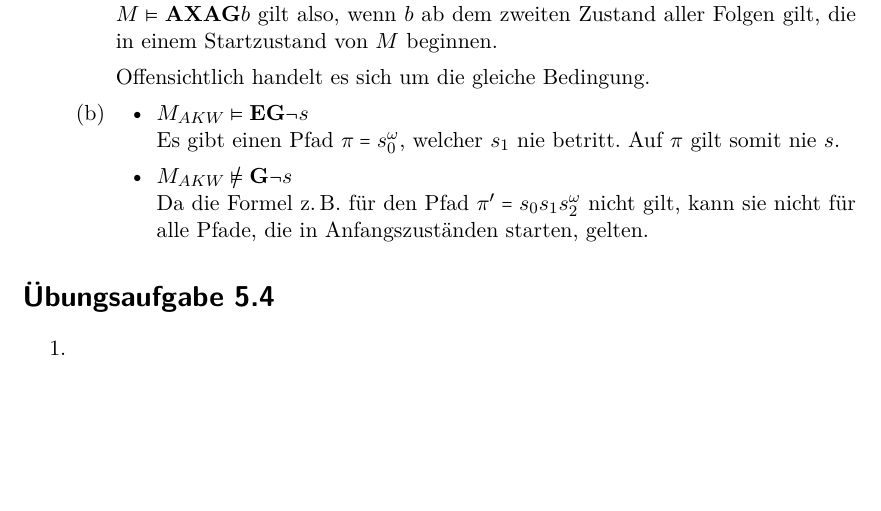
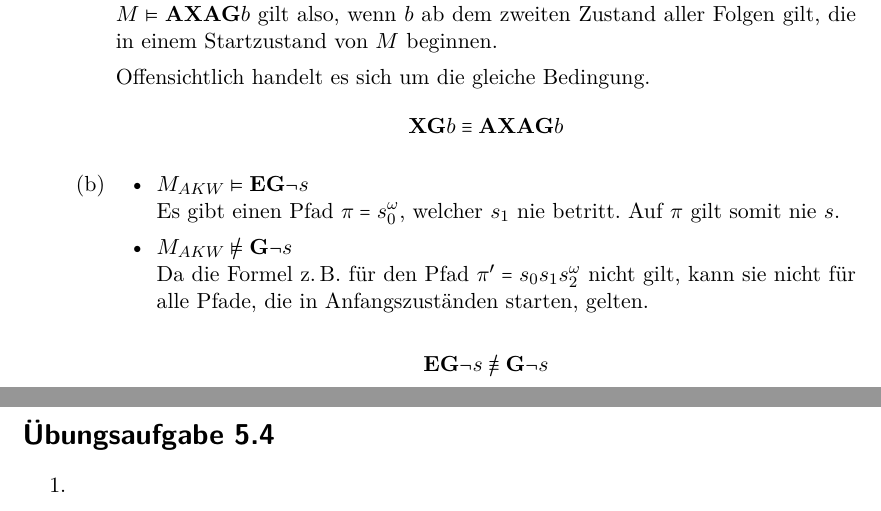
Before and after one commit to lenerd/FGI2, a LaTeX document (blatt_05/blatt_05.tex): part of page 2 of 3 before the commit and two parts of pages 2 and 3 of 3 after it, the two joined at a grey line, cut so that both start at the same text, the shorter picture padded with empty space. Compiled offline with pdfLaTeX.

Commit message:
equations

```diff
--- a/blatt_05/blatt_05.tex
+++ b/blatt_05/blatt_05.tex
@@ -154,6 +154,9 @@
                 beginnen.
 
                 Offensichtlich handelt es sich um die gleiche Bedingung.
+                \begin{equation*}
+                    \textbf{XG}b \equiv \textbf{AXAG}b
+                \end{equation*}
 
             \item
                 \begin{itemize}
@@ -168,6 +171,9 @@
                         alle Pfade, die in Anfangszuständen starten, gelten.
 
                 \end{itemize}
+                \begin{equation*}
+                    \textbf{EG}\lnot s \not\equiv \textbf{G}\lnot s
+                \end{equation*}
 
         \end{enumerate}
 
```
